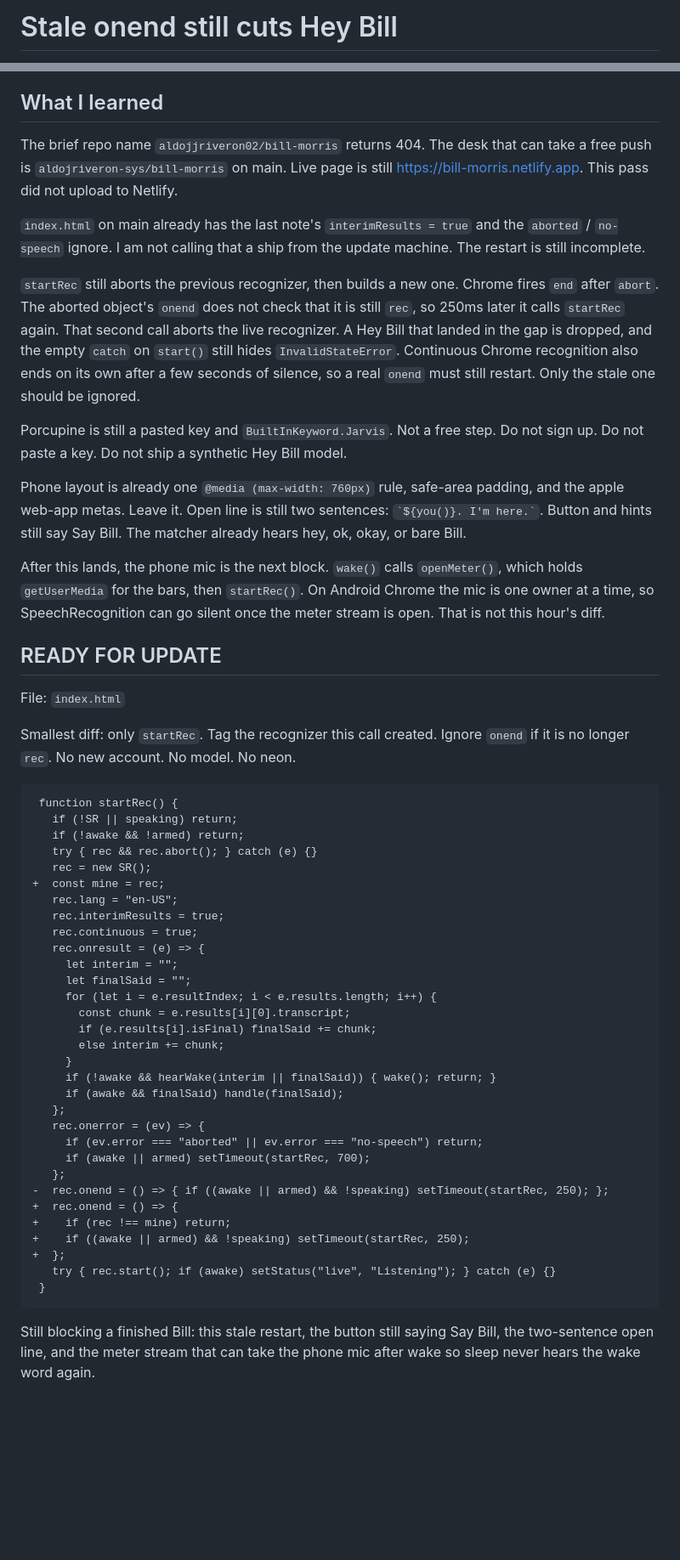
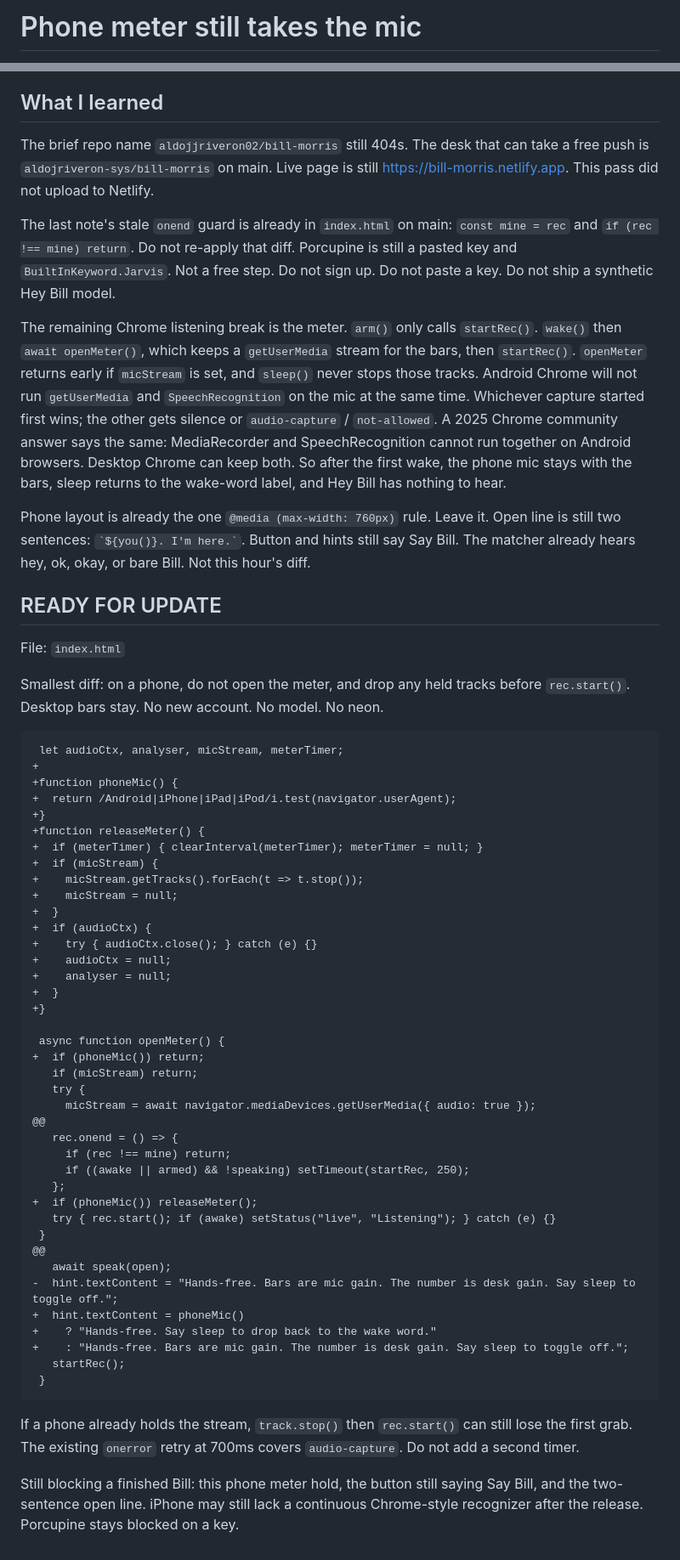
Before and after one commit to aldojriveron-sys/bill-morris, a Markdown page: WAKE.md, 2 parts joined by grey strips. Shown at 85% size. Drawn GitHub-style; blank space fills up the shorter version.

Commit message:
Note phone meter still takes the mic after wake.

````diff
--- a/WAKE.md
+++ b/WAKE.md
@@ -1,2 +1,2 @@
-# Stale onend still cuts Hey Bill
+# Phone meter still takes the mic
 
@@ -4,56 +4,62 @@ Hour: 2026-10-05 05:13 EDT. Research only. Not shipped by this pass.
 
 ## What I learned
 
-The brief repo name `aldojjriveron02/bill-morris` returns 404. The desk that can take a free push is `aldojriveron-sys/bill-morris` on main. Live page is still https://bill-morris.netlify.app. This pass did not upload to Netlify.
+The brief repo name `aldojjriveron02/bill-morris` still 404s. The desk that can take a free push is `aldojriveron-sys/bill-morris` on main. Live page is still https://bill-morris.netlify.app. This pass did not upload to Netlify.
 
-`index.html` on main already has the last note's `interimResults = true` and the `aborted` / `no-speech` ignore. I am not calling that a ship from the update machine. The restart is still incomplete.
+The last note's stale `onend` guard is already in `index.html` on main: `const mine = rec` and `if (rec !== mine) return`. Do not re-apply that diff. Porcupine is still a pasted key and `BuiltInKeyword.Jarvis`. Not a free step. Do not sign up. Do not paste a key. Do not ship a synthetic Hey Bill model.
 
-`startRec` still aborts the previous recognizer, then builds a new one. Chrome fires `end` after `abort`. The aborted object's `onend` does not check that it is still `rec`, so 250ms later it calls `startRec` again. That second call aborts the live recognizer. A Hey Bill that landed in the gap is dropped, and the empty `catch` on `start()` still hides `InvalidStateError`. Continuous Chrome recognition also ends on its own after a few seconds of silence, so a real `onend` must still restart. Only the stale one should be ignored.
+The remaining Chrome listening break is the meter. `arm()` only calls `startRec()`. `wake()` then `await openMeter()`, which keeps a `getUserMedia` stream for the bars, then `startRec()`. `openMeter` returns early if `micStream` is set, and `sleep()` never stops those tracks. Android Chrome will not run `getUserMedia` and `SpeechRecognition` on the mic at the same time. Whichever capture started first wins; the other gets silence or `audio-capture` / `not-allowed`. A 2025 Chrome community answer says the same: MediaRecorder and SpeechRecognition cannot run together on Android browsers. Desktop Chrome can keep both. So after the first wake, the phone mic stays with the bars, sleep returns to the wake-word label, and Hey Bill has nothing to hear.
 
-Porcupine is still a pasted key and `BuiltInKeyword.Jarvis`. Not a free step. Do not sign up. Do not paste a key. Do not ship a synthetic Hey Bill model.
-
-Phone layout is already one `@media (max-width: 760px)` rule, safe-area padding, and the apple web-app metas. Leave it. Open line is still two sentences: `` `${you()}. I'm here.` ``. Button and hints still say Say Bill. The matcher already hears hey, ok, okay, or bare Bill.
-
-After this lands, the phone mic is the next block. `wake()` calls `openMeter()`, which holds `getUserMedia` for the bars, then `startRec()`. On Android Chrome the mic is one owner at a time, so SpeechRecognition can go silent once the meter stream is open. That is not this hour's diff.
+Phone layout is already the one `@media (max-width: 760px)` rule. Leave it. Open line is still two sentences: `` `${you()}. I'm here.` ``. Button and hints still say Say Bill. The matcher already hears hey, ok, okay, or bare Bill. Not this hour's diff.
 
 ## READY FOR UPDATE
 
 File: `index.html`
 
-Smallest diff: only `startRec`. Tag the recognizer this call created. Ignore `onend` if it is no longer `rec`. No new account. No model. No neon.
+Smallest diff: on a phone, do not open the meter, and drop any held tracks before `rec.start()`. Desktop bars stay. No new account. No model. No neon.
 
 ```diff
- function startRec() {
-   if (!SR || speaking) return;
-   if (!awake && !armed) return;
-   try { rec && rec.abort(); } catch (e) {}
-   rec = new SR();
-+  const mine = rec;
-   rec.lang = "en-US";
-   rec.interimResults = true;
-   rec.continuous = true;
-   rec.onresult = (e) => {
-     let interim = "";
-     let finalSaid = "";
-     for (let i = e.resultIndex; i < e.results.length; i++) {
-       const chunk = e.results[i][0].transcript;
-       if (e.results[i].isFinal) finalSaid += chunk;
-       else interim += chunk;
-     }
-     if (!awake && hearWake(interim || finalSaid)) { wake(); return; }
-     if (awake && finalSaid) handle(finalSaid);
+ let audioCtx, analyser, micStream, meterTimer;
++
++function phoneMic() {
++  return /Android|iPhone|iPad|iPod/i.test(navigator.userAgent);
++}
++function releaseMeter() {
++  if (meterTimer) { clearInterval(meterTimer); meterTimer = null; }
++  if (micStream) {
++    micStream.getTracks().forEach(t => t.stop());
++    micStream = null;
++  }
++  if (audioCtx) {
++    try { audioCtx.close(); } catch (e) {}
++    audioCtx = null;
++    analyser = null;
++  }
++}
+
+ async function openMeter() {
++  if (phoneMic()) return;
+   if (micStream) return;
+   try {
+     micStream = await navigator.mediaDevices.getUserMedia({ audio: true });
+@@
+   rec.onend = () => {
+     if (rec !== mine) return;
+     if ((awake || armed) && !speaking) setTimeout(startRec, 250);
    };
-   rec.onerror = (ev) => {
-     if (ev.error === "aborted" || ev.error === "no-speech") return;
-     if (awake || armed) setTimeout(startRec, 700);
-   };
--  rec.onend = () => { if ((awake || armed) && !speaking) setTimeout(startRec, 250); };
-+  rec.onend = () => {
-+    if (rec !== mine) return;
-+    if ((awake || armed) && !speaking) setTimeout(startRec, 250);
-+  };
++  if (phoneMic()) releaseMeter();
    try { rec.start(); if (awake) setStatus("live", "Listening"); } catch (e) {}
+ }
+@@
+   await speak(open);
+-  hint.textContent = "Hands-free. Bars are mic gain. The number is desk gain. Say sleep to toggle off.";
++  hint.textContent = phoneMic()
++    ? "Hands-free. Say sleep to drop back to the wake word."
++    : "Hands-free. Bars are mic gain. The number is desk gain. Say sleep to toggle off.";
+   startRec();
  }
 ```
 
-Still blocking a finished Bill: this stale restart, the button still saying Say Bill, the two-sentence open line, and the meter stream that can take the phone mic after wake so sleep never hears the wake word again.
+If a phone already holds the stream, `track.stop()` then `rec.start()` can still lose the first grab. The existing `onerror` retry at 700ms covers `audio-capture`. Do not add a second timer.
+
+Still blocking a finished Bill: this phone meter hold, the button still saying Say Bill, and the two-sentence open line. iPhone may still lack a continuous Chrome-style recognizer after the release. Porcupine stays blocked on a key.
````
Also changed, not shown: other parts of WAKE.md (+1 -1 lines).
